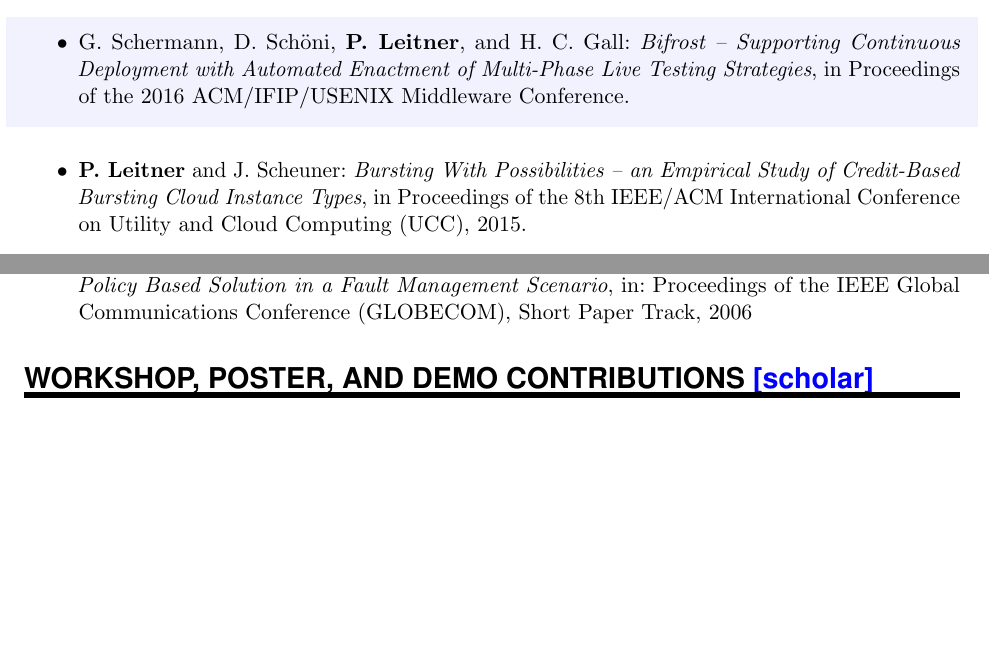
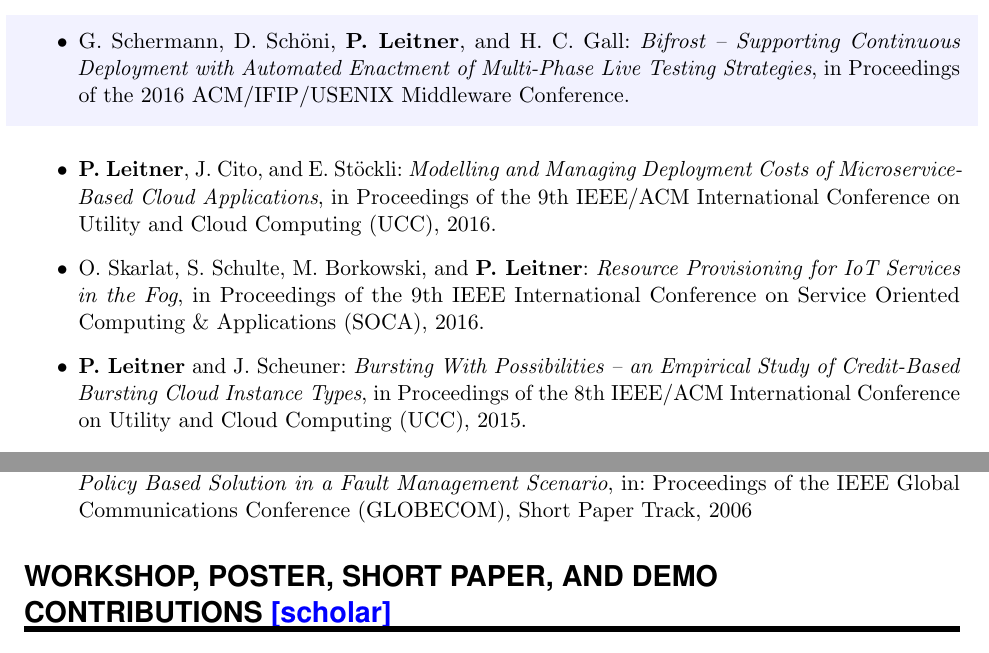
Before and after one commit to bmyoung27/BradforthOrcidDisplay, a LaTeX CV (cv.tex): two parts of pages 9 and 12 of 15, joined at a grey line, cut so that both start at the same text, the shorter picture padded with empty space. Compiled offline with pdfLaTeX.

Commit message:
Added various papers to PDF CV

```diff
--- a/cv.tex
+++ b/cv.tex
@@ -443,6 +443,8 @@ Services}, Distributed and Parallel Databases (DPD), vol. 29, nr. 4, pp.
 	\begin{shaded}
 	\item G. Schermann, D. Sch\"oni, \textbf{P. Leitner}, and H. C. Gall: \emph{Bifrost -- Supporting Continuous Deployment with Automated Enactment of Multi-Phase Live Testing Strategies}, in Proceedings of the 2016 ACM/IFIP/USENIX Middleware Conference.
     \end{shaded}
+	\item \textbf{P. Leitner}, J. Cito, and E. St\"ockli: \emph{Modelling and Managing Deployment Costs of Microservice-Based Cloud Applications}, in Proceedings of the 9th IEEE/ACM International Conference on Utility and Cloud Computing (UCC), 2016.
+  \item O. Skarlat, S. Schulte, M. Borkowski, and \textbf{P. Leitner}: \emph{Resource Provisioning for IoT Services in the Fog}, in Proceedings of the 9th IEEE International Conference on Service Oriented Computing \& Applications (SOCA), 2016.
 	\item \textbf{P. Leitner} and J. Scheuner: \emph{Bursting With Possibilities -- an Empirical Study of Credit-Based Bursting Cloud Instance Types}, in Proceedings of the 8th IEEE/ACM International Conference on Utility and Cloud Computing (UCC), 2015.
   \item E. Salant, \textbf{P. Leitner}, K. Wallbom and J. Athes : \emph{A Framework for a Cost-Efficient Cloud Ecosystem}, in eChallenges e-2015 Conference, 2015.
   \item M. Brandtner, \textbf{P. Leitner}, H. C. Gall: \emph{Intent, Tests, and Release Dependencies: Pragmatic Recipes for Source Code Integration}, in Proceedings of the 15th IEEE International Working Conference on Source Code Analysis and Manipulation (SCAM), Bremen, Germany, 2015
@@ -520,7 +522,7 @@ Management (IM), 2007
 \item R. Marin, J. Vivero, H. Nguyen, J. Serrat, \textbf{P. Leitner}, M. Zach and C. Fahy: \emph{A Distributed Policy Based Solution in a Fault Management Scenario}, in: Proceedings of the IEEE Global Communications Conference (GLOBECOM), Short Paper Track, 2006
 \end{itemize}
 
-\NewPart{Workshop, Poster, and Demo Contributions}{\href{https://scholar.google.ch/citations?user=wZ9f8CAAAAAJ}{[scholar]}}
+\NewPart{Workshop, Poster, Short Paper, and Demo Contributions}{\href{https://scholar.google.ch/citations?user=wZ9f8CAAAAAJ}{[scholar]}}
 
 \begin{itemize}
 	\item G. Schermann, J. Cito, \textbf{P. Leitner}, and H. C. Gall: \emph{Towards Quality Gates in Continuous Delivery and Deployment}, in Proceedings of the 24TH IEEE International Conference on Program Comprehension (ICPC) – Short Paper Track, 2016. \textbf{Best Short Paper Award}
```
Also changed, not shown: cv.pdf.
